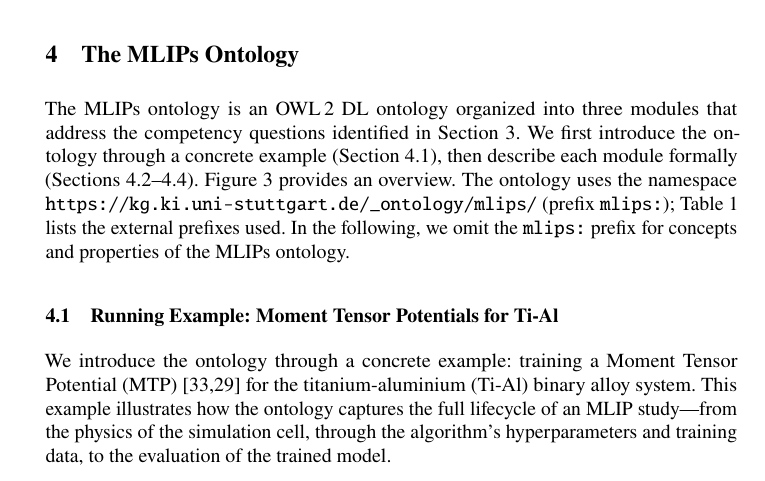
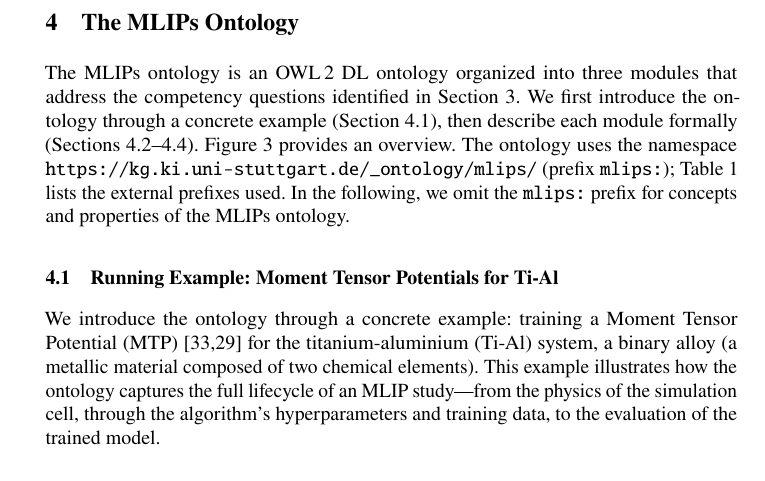
Before and after one commit to danielhz/mlips-ontology, a LaTeX paper (paper.tex, which reads sections/04a-running-example.tex): part of page 5 of 51, cut so that both start at the same text. Compiled offline with pdfLaTeX.

Commit message:
Clarify binary alloy for non-domain readers

```diff
--- a/sections/04a-running-example.tex
+++ b/sections/04a-running-example.tex
@@ -3,7 +3,8 @@
 
 We introduce the ontology through a concrete example: training a Moment
 Tensor Potential (MTP)~\cite{shapeev2016mtp,novikov2021mlip} for the
-titanium-aluminium (Ti-Al) binary alloy system. This example illustrates
+titanium-aluminium (Ti-Al) system, a binary alloy (a metallic material
+composed of two chemical elements). This example illustrates
 how the ontology captures the full lifecycle of an MLIP study---from the
 physics of the simulation cell, through the algorithm's hyperparameters
 and training data, to the evaluation of the trained model.
```
